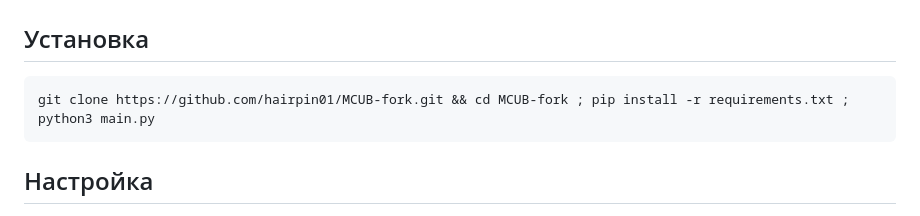
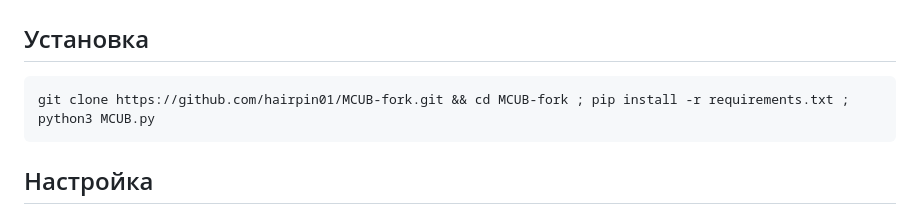
Before and after one commit to hairpin01/MCUB-fork, a Markdown page: README.md, the part around the change. GitHub-like rendering.

````diff
--- a/README.md
+++ b/README.md
@@ -22,7 +22,7 @@
 ## Установка
 
 ```bash
-git clone https://github.com/hairpin01/MCUB-fork.git && cd MCUB-fork ; pip install -r requirements.txt ; python3 main.py
+git clone https://github.com/hairpin01/MCUB-fork.git && cd MCUB-fork ; pip install -r requirements.txt ; python3 MCUB.py
 ```
 
 ## Настройка
````
